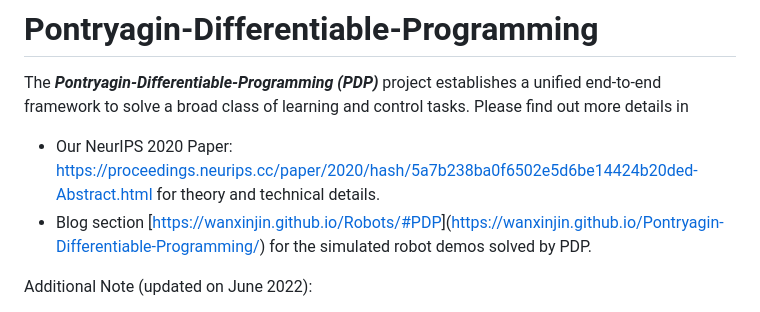
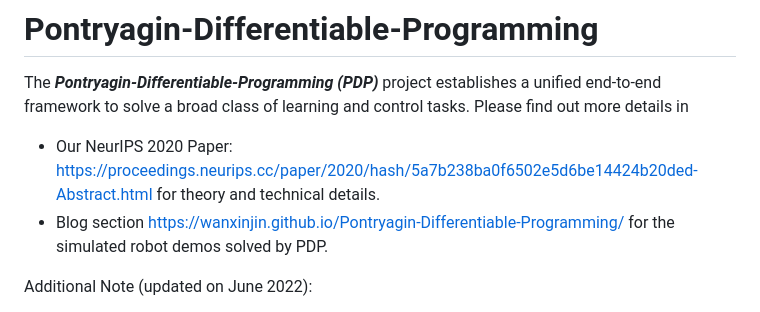
Before and after one commit to wanxinjin/Pontryagin-Differentiable-Programming, a Markdown page: README.md, the part around the change. GitHub-like rendering.

```diff
--- a/README.md
+++ b/README.md
@@ -4,7 +4,7 @@ The **_Pontryagin-Differentiable-Programming (PDP)_** project establishes a unif
 end-to-end framework to solve a broad class of learning and control tasks. Please find out more details in
 
 * Our NeurIPS 2020 Paper: https://proceedings.neurips.cc/paper/2020/hash/5a7b238ba0f6502e5d6be14424b20ded-Abstract.html for theory and technical details.
-* Blog section [[https://wanxinjin.github.io/Robots/#PDP](https://wanxinjin.github.io/Pontryagin-Differentiable-Programming/)](https://wanxinjin.github.io/Pontryagin-Differentiable-Programming/) for the simulated robot demos solved by PDP.
+* Blog section [https://wanxinjin.github.io/Pontryagin-Differentiable-Programming/](https://wanxinjin.github.io/Pontryagin-Differentiable-Programming/) for the simulated robot demos solved by PDP.
 
 
 
```
